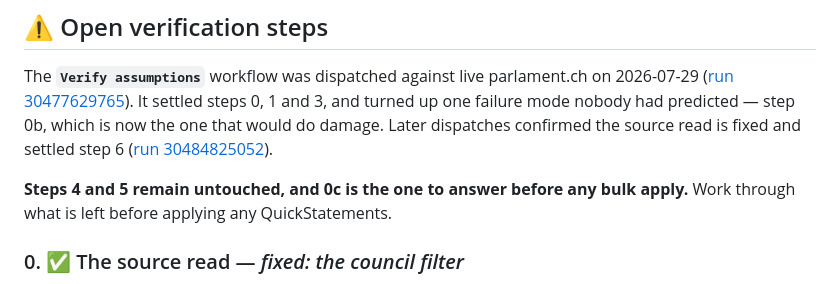
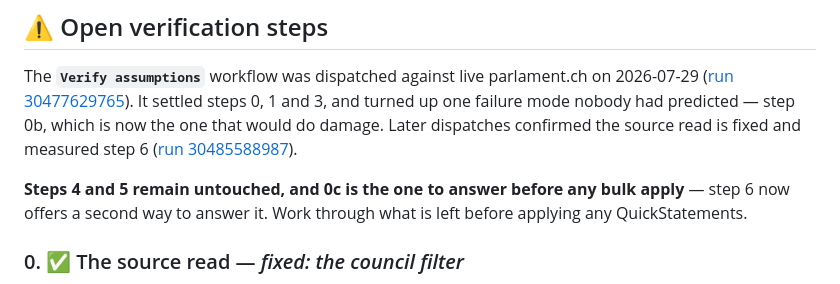
Before and after one commit to metaodi/wd-parliament, a Markdown page: README.md, the part around one of its changes. Rendered like a GitHub page.

```diff
--- a/README.md
+++ b/README.md
@@ -35,11 +35,12 @@ The **`Verify assumptions`** workflow was dispatched against live parlament.ch
 on 2026-07-29 ([run 30477629765](https://github.com/metaodi/wd-parliament/actions/runs/30477629765)).
 It settled steps 0, 1 and 3, and turned up one failure mode nobody had
 predicted — step 0b, which is now the one that would do damage. Later
-dispatches confirmed the source read is fixed and settled step 6
-([run 30484825052](https://github.com/metaodi/wd-parliament/actions/runs/30484825052)).
+dispatches confirmed the source read is fixed and measured step 6
+([run 30485588987](https://github.com/metaodi/wd-parliament/actions/runs/30485588987)).
 
 **Steps 4 and 5 remain untouched, and 0c is the one to answer before any bulk
-apply.** Work through what is left before applying any QuickStatements.
+apply** — step 6 now offers a second way to answer it. Work through what is
+left before applying any QuickStatements.
 
 ### 0. ✅ The source read — *fixed: the council filter*
 
```
Also changed, not shown: other parts of README.md (+56 -48 lines), CLAUDE.md (+25 -10 lines).
